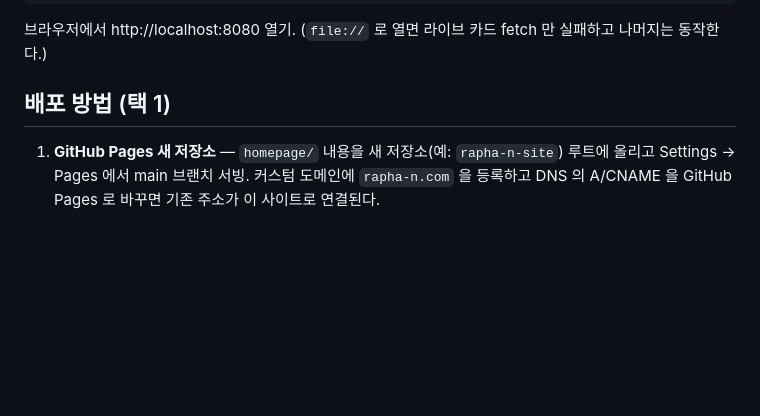
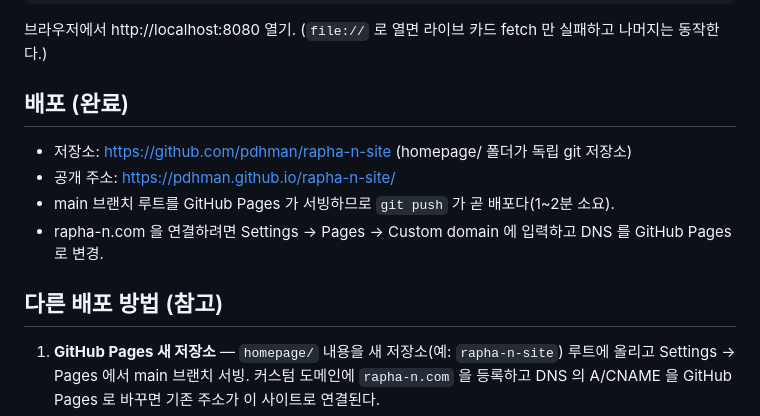
Before and after one commit to pdhman/rapha-n-site, a Markdown page: README.md, the part around the change. Drawn GitHub-style; blank space fills up the shorter version.

Commit message:
README: 배포 주소 기록
Co-Authored-By: Claude Fable 5.1 <noreply@anthropic.com>

```diff
--- a/README.md
+++ b/README.md
@@ -40,7 +40,14 @@ python -m http.server 8080
 
 브라우저에서 http://localhost:8080 열기. (`file://` 로 열면 라이브 카드 fetch 만 실패하고 나머지는 동작한다.)
 
-## 배포 방법 (택 1)
+## 배포 (완료)
+
+- 저장소: https://github.com/pdhman/rapha-n-site (homepage/ 폴더가 독립 git 저장소)
+- 공개 주소: https://pdhman.github.io/rapha-n-site/
+- main 브랜치 루트를 GitHub Pages 가 서빙하므로 `git push` 가 곧 배포다(1~2분 소요).
+- rapha-n.com 을 연결하려면 Settings → Pages → Custom domain 에 입력하고 DNS 를 GitHub Pages 로 변경.
+
+## 다른 배포 방법 (참고)
 
 1. **GitHub Pages 새 저장소** — `homepage/` 내용을 새 저장소(예: `rapha-n-site`) 루트에 올리고
    Settings → Pages 에서 main 브랜치 서빙. 커스텀 도메인에 `rapha-n.com` 을 등록하고
```
